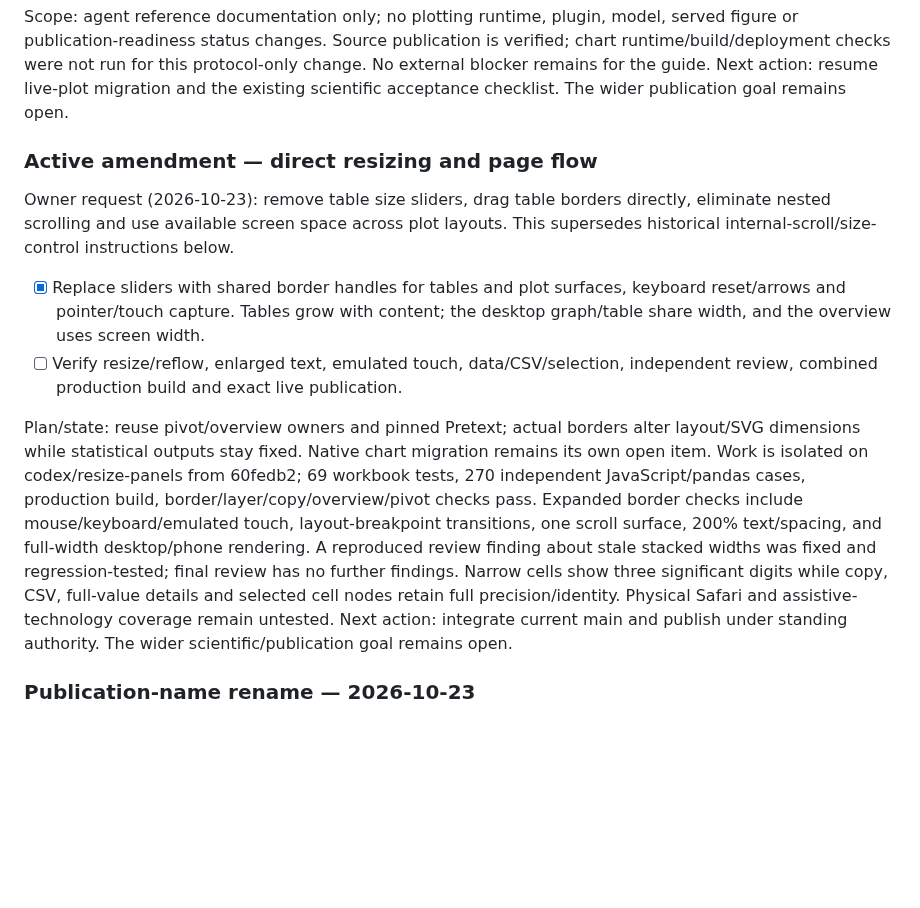
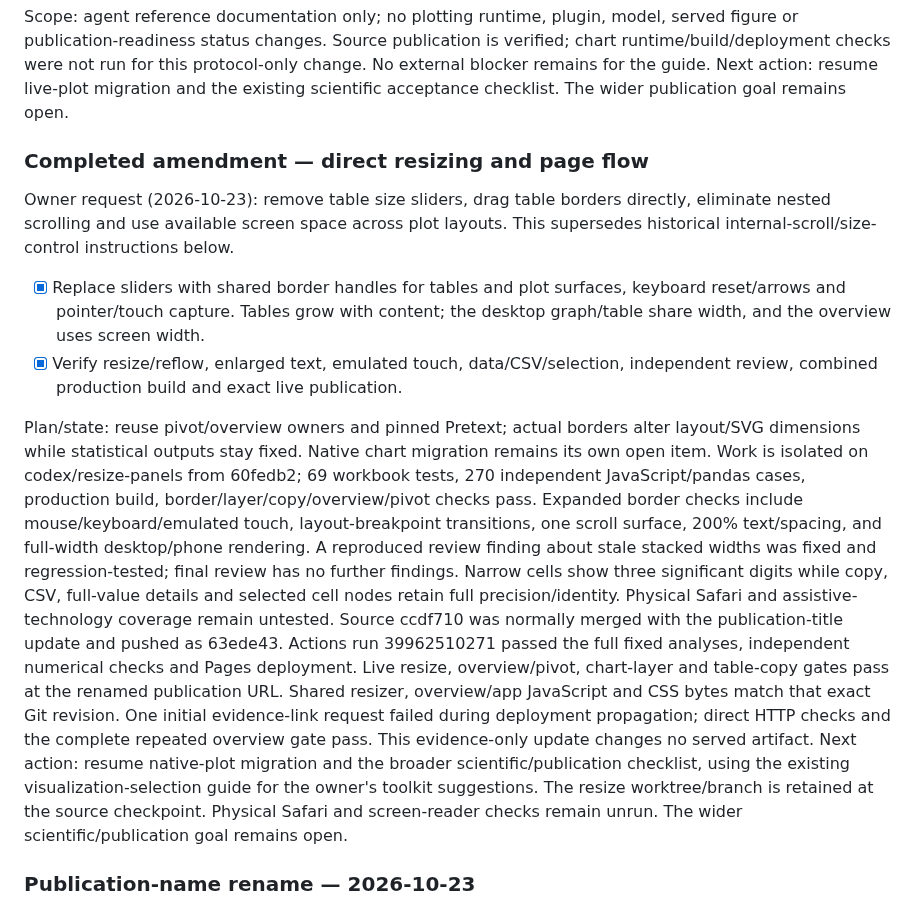
Before and after one commit to GeorgeFejer91/Respiratory-Modulation-of-Peripersonal-Space-Representation, a Markdown page: for-ai/ANALYSIS_ROADMAP.md, the part around the change. Drawn GitHub-style; blank space fills up the shorter version.

Commit message:
Record verified live border resizing and page-flow layouts

```diff
--- a/for-ai/ANALYSIS_ROADMAP.md
+++ b/for-ai/ANALYSIS_ROADMAP.md
@@ -24,7 +24,7 @@ change. No external blocker remains for the guide. Next action: resume live-plot
 migration and the existing scientific acceptance checklist. The wider publication
 goal remains open.
 
-### Active amendment — direct resizing and page flow
+### Completed amendment — direct resizing and page flow
 
 Owner request (2026-10-23): remove table size sliders, drag table borders directly,
 eliminate nested scrolling and use available screen space across plot layouts.
@@ -33,7 +33,7 @@ This supersedes historical internal-scroll/size-control instructions below.
 - [x] Replace sliders with shared border handles for tables and plot surfaces,
   keyboard reset/arrows and pointer/touch capture. Tables grow with content;
   the desktop graph/table share width, and the overview uses screen width.
-- [ ] Verify resize/reflow, enlarged text, emulated touch, data/CSV/selection,
+- [x] Verify resize/reflow, enlarged text, emulated touch, data/CSV/selection,
   independent review, combined production build and exact live publication.
 
 Plan/state: reuse pivot/overview owners and pinned Pretext; actual borders alter
@@ -47,7 +47,17 @@ finding about stale stacked widths was fixed and regression-tested; final review
 has no further findings. Narrow cells show three significant digits while copy,
 CSV, full-value details and selected cell nodes retain full precision/identity.
 Physical Safari and assistive-technology coverage remain untested.
-Next action: integrate current main and publish under standing authority.
+Source ccdf710 was normally merged with the publication-title update and pushed
+as 63ede43. Actions run 39962510271 passed the full fixed analyses, independent
+numerical checks and Pages deployment. Live resize, overview/pivot, chart-layer
+and table-copy gates pass at the renamed publication URL. Shared resizer,
+overview/app JavaScript and CSS bytes match that exact Git revision. One initial
+evidence-link request failed during deployment propagation; direct HTTP checks
+and the complete repeated overview gate pass. This evidence-only update changes
+no served artifact. Next action: resume native-plot migration and the broader
+scientific/publication checklist, using the existing visualization-selection
+guide for the owner's toolkit suggestions. The resize worktree/branch is retained
+at the source checkpoint. Physical Safari and screen-reader checks remain unrun.
 The wider scientific/publication goal remains open.
 
 ### Publication-name rename — 2026-10-23
```
